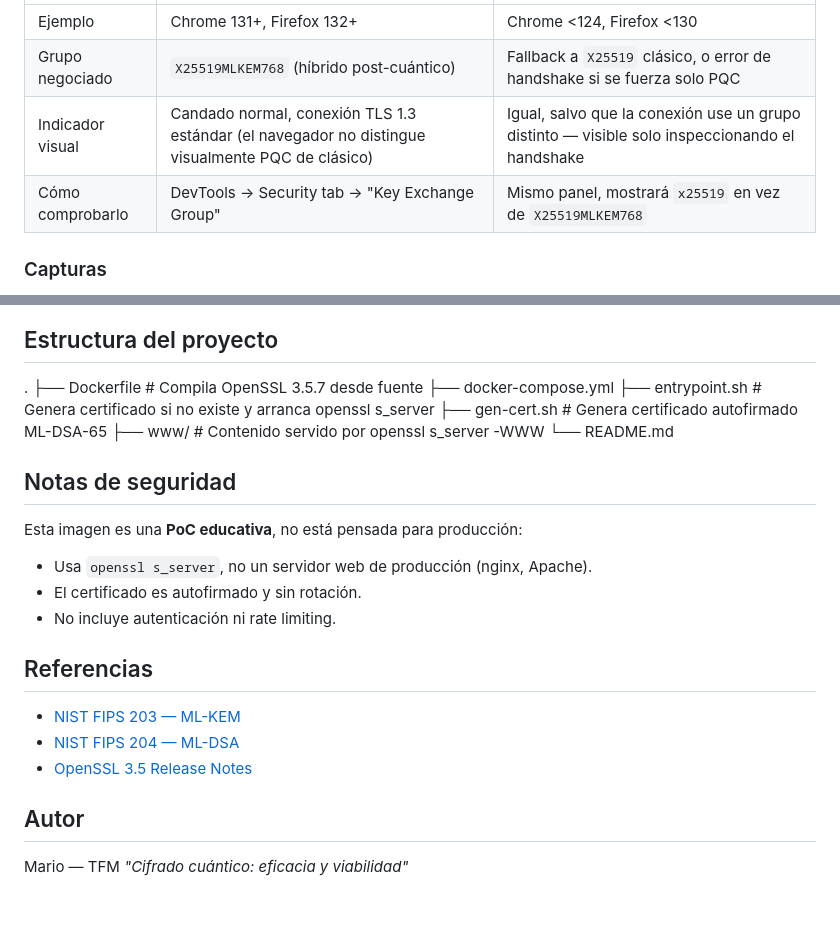
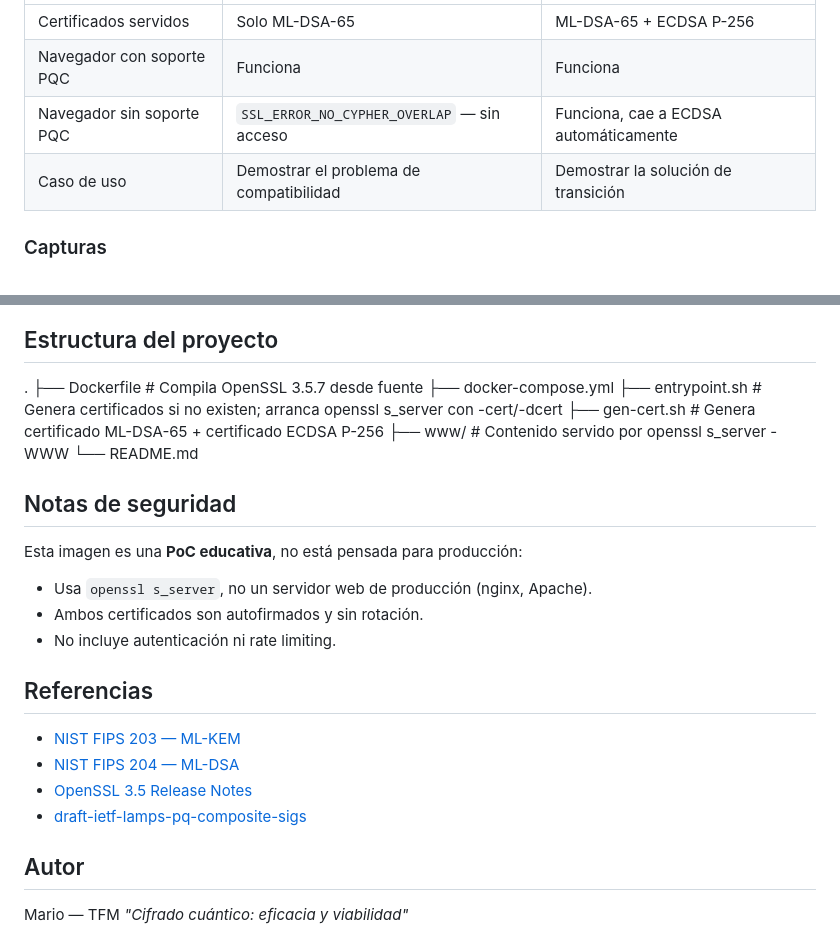
Before and after one commit to marietee12/pqc-tenis-poc, a Markdown page: README.md, 2 parts joined by grey strips. Drawn GitHub-style; blank space fills up the shorter version.

```diff
--- a/README.md
+++ b/README.md
@@ -52,8 +62,8 @@ Deberías ver `X25519MLKEM768` como grupo negociado.
 |---|---|---|
-| Ejemplo | Chrome 131+, Firefox 132+ | Chrome <124, Firefox <130 |
-| Grupo negociado | `X25519MLKEM768` (híbrido post-cuántico) | Fallback a `X25519` clásico, o error de handshake si se fuerza solo PQC |
-| Indicador visual | Candado normal, conexión TLS 1.3 estándar (el navegador no distingue visualmente PQC de clásico) | Igual, salvo que la conexión use un grupo distinto — visible solo inspeccionando el handshake |
-| Cómo comprobarlo | DevTools → Security tab → "Key Exchange Group" | Mismo panel, mostrará `x25519` en vez de `X25519MLKEM768` |
+| Certificados servidos | Solo ML-DSA-65 | ML-DSA-65 + ECDSA P-256 |
+| Navegador con soporte PQC | Funciona | Funciona |
+| Navegador sin soporte PQC | `SSL_ERROR_NO_CYPHER_OVERLAP` — sin acceso | Funciona, cae a ECDSA automáticamente |
+| Caso de uso | Demostrar el problema de compatibilidad | Demostrar la solución de transición |
 
 ### Capturas
 
@@ -73,8 +82,8 @@ Deberías ver `X25519MLKEM768` como grupo negociado.
 .
 ├── Dockerfile # Compila OpenSSL 3.5.7 desde fuente
 ├── docker-compose.yml
-├── entrypoint.sh # Genera certificado si no existe y arranca openssl s_server
-├── gen-cert.sh # Genera certificado autofirmado ML-DSA-65
+├── entrypoint.sh # Genera certificados si no existen; arranca openssl s_server con -cert/-dcert
+├── gen-cert.sh # Genera certificado ML-DSA-65 + certificado ECDSA P-256
 ├── www/ # Contenido servido por openssl s_server -WWW
 └── README.md
 
@@ -83,7 +92,7 @@ Deberías ver `X25519MLKEM768` como grupo negociado.
 
 Esta imagen es una **PoC educativa**, no está pensada para producción:
 - Usa `openssl s_server`, no un servidor web de producción (nginx, Apache).
-- El certificado es autofirmado y sin rotación.
+- Ambos certificados son autofirmados y sin rotación.
 - No incluye autenticación ni rate limiting.
 
 ## Referencias
@@ -91,6 +100,7 @@ Esta imagen es una **PoC educativa**, no está pensada para producción:
 - [NIST FIPS 203 — ML-KEM](https://csrc.nist.gov/pubs/fips/203/final)
 - [NIST FIPS 204 — ML-DSA](https://csrc.nist.gov/pubs/fips/204/final)
 - [OpenSSL 3.5 Release Notes](https://openssl-library.org/news/)
+- [draft-ietf-lamps-pq-composite-sigs](https://datatracker.ietf.org/doc/draft-ietf-lamps-pq-composite-sigs/)
 
 ## Autor
 
```
Also changed, not shown: other parts of README.md (+37 -28 lines).
